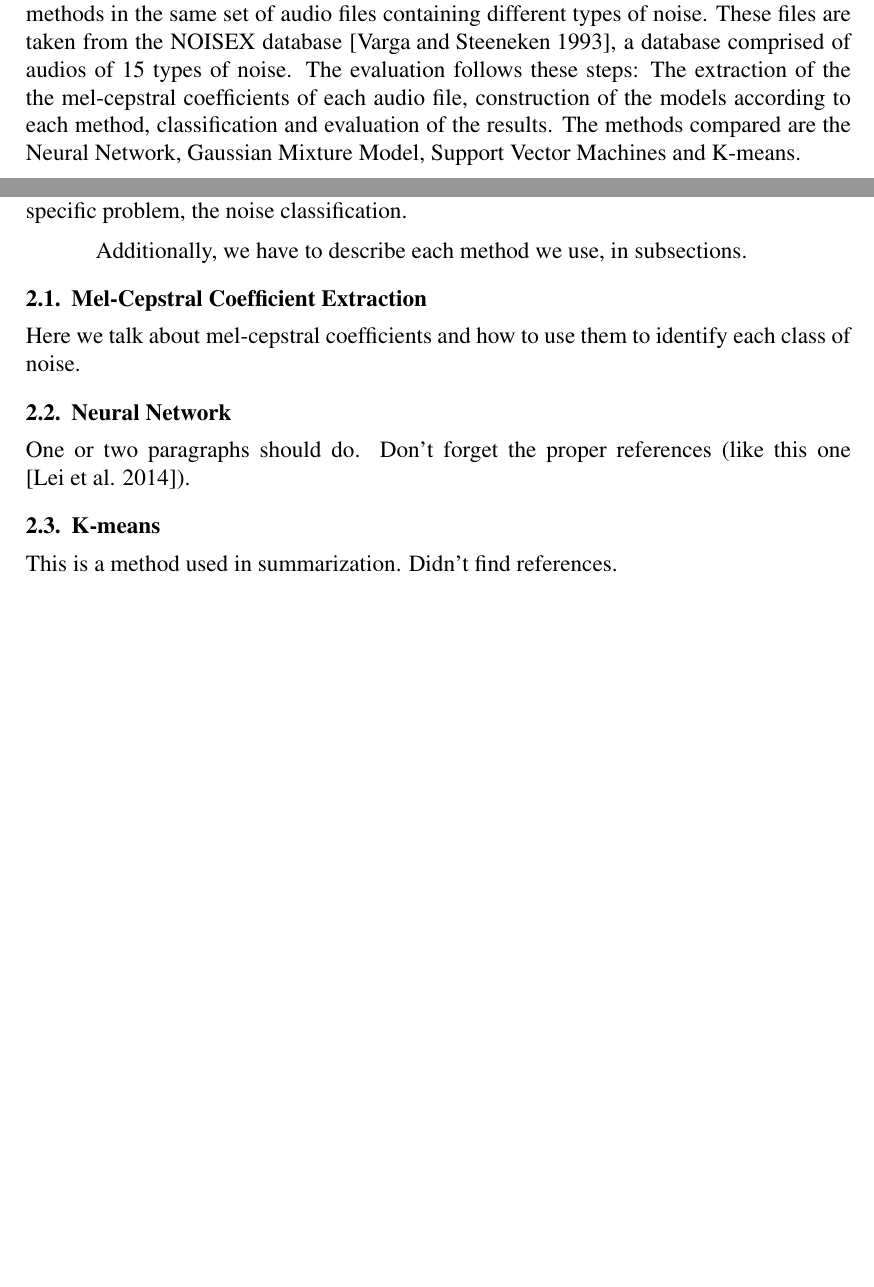
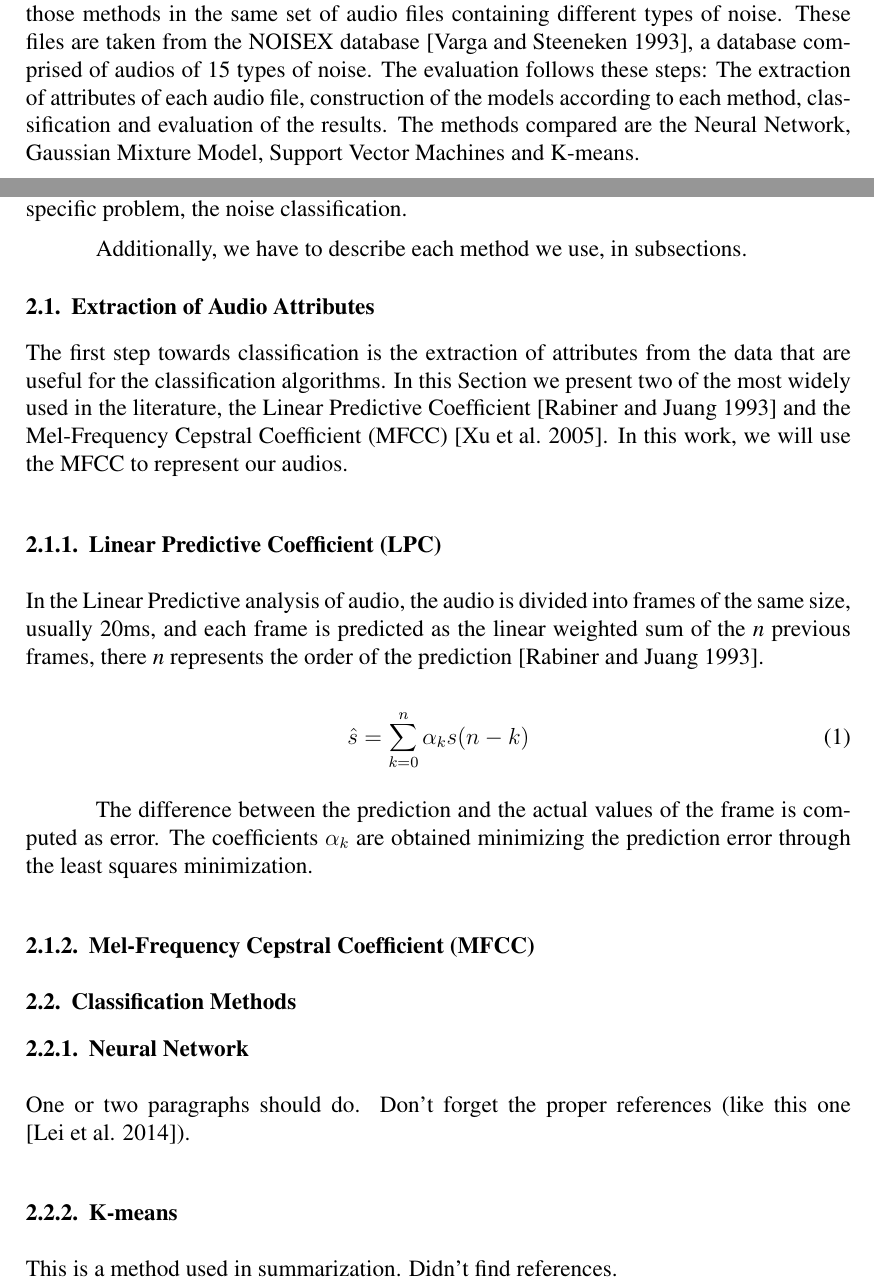
Before and after one commit to epilefarias/classifica_ruido, a LaTeX paper (template-latex/sbc-template.tex): two parts of pages 1 and 2 of 5 before the commit and two parts of pages 1 and 2 of 6 after it, joined at a grey line, cut so that both start at the same text, the shorter picture padded with empty space. Compiled offline with pdfLaTeX.

Commit message:
reorganiza section 2. add lpc

```diff
--- a/template-latex/sbc-template.tex
+++ b/template-latex/sbc-template.tex
@@ -47,7 +47,7 @@ Many Acoustic Signal Processing (ASP) tasks are performed in noisy conditions. T
 
 There is extensive previous work in the field of audio classification. There is great variety in the methods used to perform this task, such as statistical methods \cite{dal1988acoustic,peltonen2002computational}, methods using stochastical knowledge such as \textit{Hidden Markov Models} (HMM) \cite{ma2003context}, using neural networks \cite{beritelli2005adaptive} and support vector machines \cite{cumani2012analysis}. There is variety also in the applications sought, such as speaker recognition \cite{kinnunen2010overview,murty2006combining,farrell1994speaker}, acoustic scene recognition \cite{piczak2015environmental,barchiesi2015acoustic} or animal species recognition \cite{somervuo2006parametric,lee2008automatic}. The noise classification is different only in application, but can be performed using any method used for audio classification \cite{beritelli2007adaptive,ma2006acoustic}.
 
-This work proposes to evaluate the performance of four common methods used in audio classification in the specific task of classify noise. To this end, we implement those methods in the same set of audio files containing different types of noise. These files are taken from the NOISEX database \cite{varga1993assessment}, a database comprised of audios of 15 types of noise. The evaluation follows these steps: The extraction of the the mel-cepstral coefficients of each audio file, construction of the models according to each method, classification and evaluation of the results. The methods compared are the Neural Network, Gaussian Mixture Model, Support Vector Machines and K-means.
+This work proposes to evaluate the performance of four common methods used in audio classification in the specific task of classify noise. To this end, we implement those methods in the same set of audio files containing different types of noise. These files are taken from the NOISEX database \cite{varga1993assessment}, a database comprised of audios of 15 types of noise. The evaluation follows these steps: The extraction of attributes of each audio file, construction of the models according to each method, classification and evaluation of the results. The methods compared are the Neural Network, Gaussian Mixture Model, Support Vector Machines and K-means.
 
 The remainder of this paper is organized as follows. Section \ref{class} introduces the task of noise classification, as long as the methods used in this paper. Section \ref{exp} describes the experiments performed and the results obtained and, finally, in Section \ref{conc} we present our conclusions about the results found, as long as the future works.
 
@@ -57,15 +57,34 @@ In this section we should describe the audio classification task and how it appl
 
 Additionally, we have to describe each method we use, in subsections.
 
-\subsection{Mel-Cepstral Coefficient Extraction} \label{class:melcepst}
+\subsection{Extraction of Audio Attributes} \label{class:audioatt}
 
-Here we talk about mel-cepstral coefficients and how to use them to identify each class of noise.
+The first step towards classification is the extraction of attributes from the data that are useful for the classification algorithms. In this Section we present two of the most widely used in the literature, the Linear Predictive Coefficient \cite{Rabiner:1993:FSR:153687} and the Mel-Frequency Cepstral Coefficient (MFCC) \cite{xu2005automatic}. In this work, we will use the MFCC to represent our audios.
 
-\subsection{Neural Network} \label{class:nn}
+\subsubsection{Linear Predictive Coefficient (LPC)}\label{class:lpc}
+
+In the Linear Predictive analysis of audio, the audio is divided into frames of the same size, usually 20ms, and each frame is predicted as the linear weighted sum of the \textit{n} previous frames, there \textit{n} represents the order of the prediction \cite{Rabiner:1993:FSR:153687}.
+
+\begin{equation}
+	\hat{s} = \sum_{k=0}^{n} \alpha_ks(n-k)
+	\label{eq:lpc}
+\end{equation}
+
+
+The difference between the prediction and the actual values of the frame is computed as error. The coefficients $\alpha_k$ are obtained minimizing the prediction error through the least squares minimization.
+
+
+\subsubsection{Mel-Frequency Cepstral Coefficient (MFCC)} \label{class:mfcc}
+
+
+
+\subsection{Classification Methods} \label{class:meth}
+
+\subsubsection{Neural Network} \label{class:nn}
 
 One or two paragraphs should do. Don't forget the proper references (like this one \cite{lei2014novel}).
 
-\subsection{K-means} \label{class:kmeans}
+\subsubsection{K-means} \label{class:kmeans}
 
 This is a method used in summarization. Didn't find references.
 
```
Also changed, not shown: template-latex/sbc-template.bib (+20 -0 lines), template-latex/lpc_mfcc.pdf (added), template-latex/sbc-template.bbl, template-latex/sbc-template.pdf, template-latex/sbc-template.tex (4 more changed lines), 3 other files.
